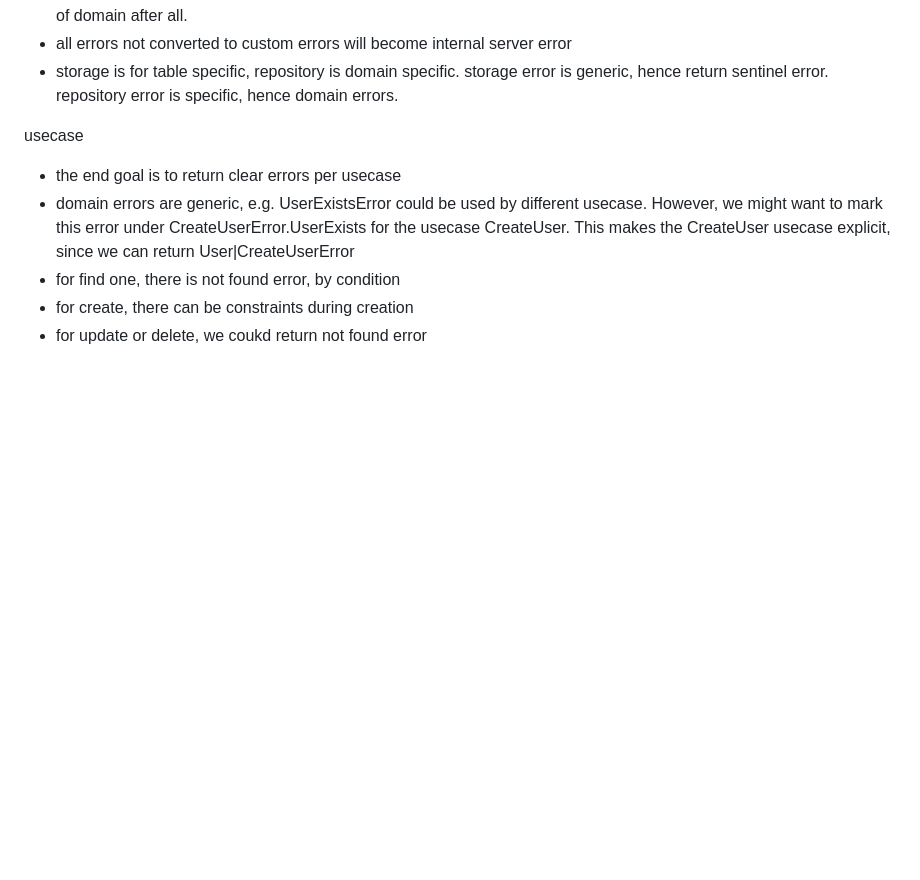
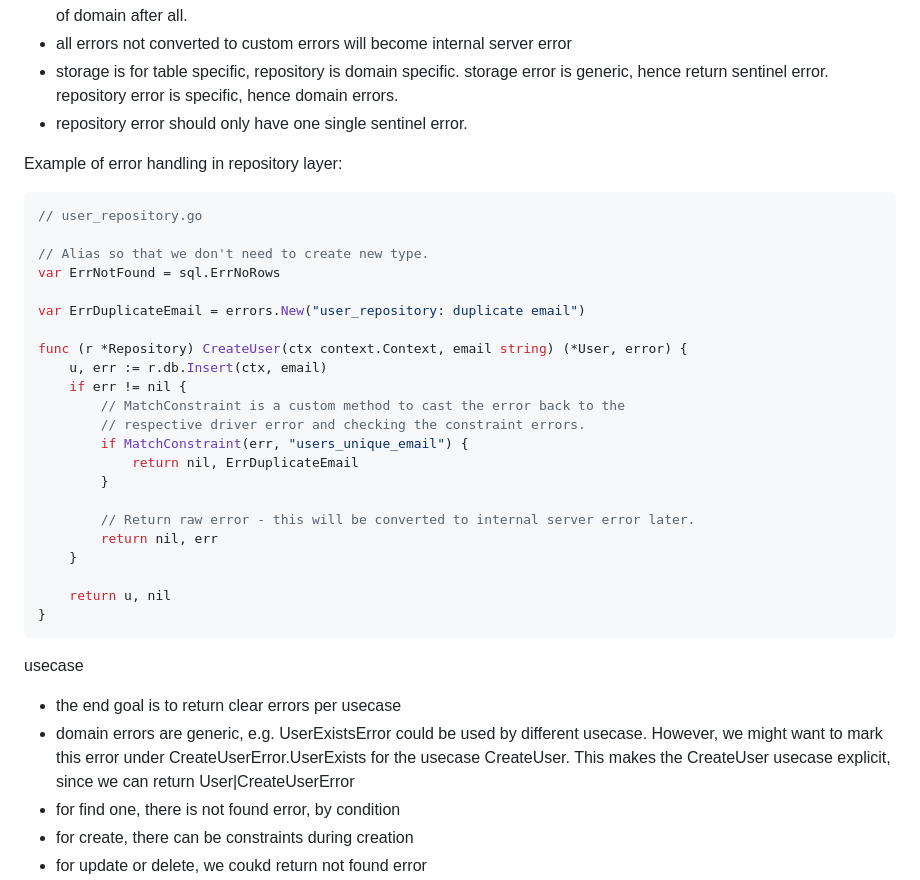
Before and after one commit to alextanhongpin/go-errors, a Markdown page: README.md, the part around one of its changes. Rendered like a GitHub page; blank space fills up the shorter version.

````diff
--- a/README.md
+++ b/README.md
@@ -62,6 +62,35 @@ Repository
 - on second thought, we can just return custom errors so that any caller dont have to map the errors. repository is a part of domain after all.
 - all errors not converted to custom errors will become internal server error
 - storage is for table specific, repository is domain specific. storage error is generic, hence return sentinel error. repository error is specific, hence domain errors.
+- repository error should only have one single sentinel error.
+
+
+Example of error handling in repository layer:
+
+```go
+// user_repository.go
+
+// Alias so that we don't need to create new type.
+var ErrNotFound = sql.ErrNoRows
+
+var ErrDuplicateEmail = errors.New("user_repository: duplicate email")
+
+func (r *Repository) CreateUser(ctx context.Context, email string) (*User, error) {
+	u, err := r.db.Insert(ctx, email)
+	if err != nil {
+		// MatchConstraint is a custom method to cast the error back to the
+		// respective driver error and checking the constraint errors.
+		if MatchConstraint(err, "users_unique_email") {
+			return nil, ErrDuplicateEmail
+		}
+
+		// Return raw error - this will be converted to internal server error later.
+		return nil, err
+	}
+
+	return u, nil
+}
+```
 
 usecase
 - the end goal is to return clear errors per usecase
````
Also changed, not shown: other parts of README.md (+60 -0 lines).
